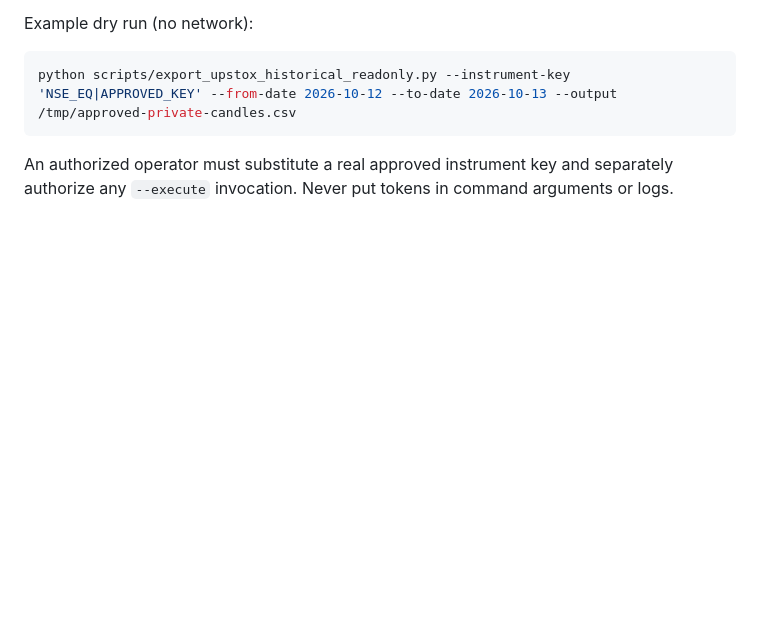
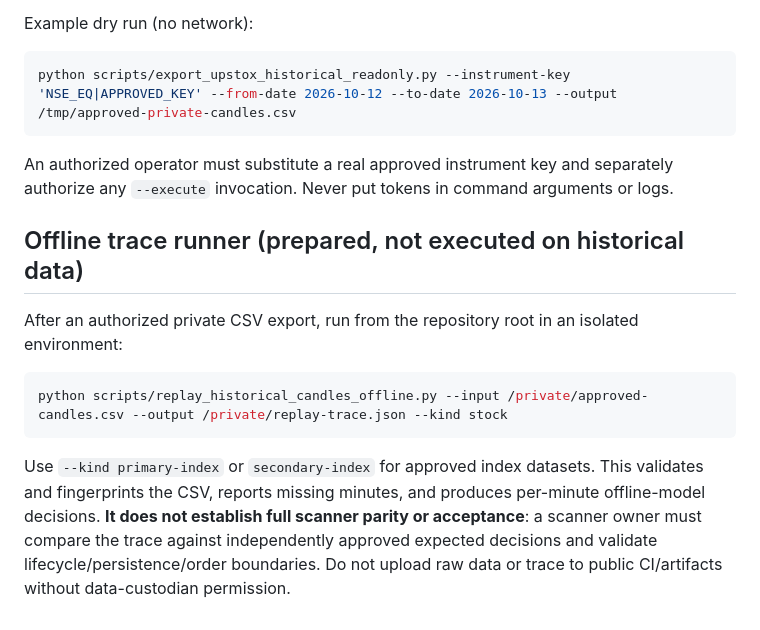
Before and after one commit to rukminaiah-dot/nse-momentum-scanner, a Markdown page: docs/pr-9-historical-replay-acquisition.md, the part around the change. GitHub-like rendering; blank space fills up the shorter version.

Commit message:
docs: add offline historical decision trace invocation and limitations

````diff
--- a/docs/pr-9-historical-replay-acquisition.md
+++ b/docs/pr-9-historical-replay-acquisition.md
@@ -39,3 +39,13 @@ python scripts/export_upstox_historical_readonly.py --instrument-key 'NSE_EQ|APP
 ```
 
 An authorized operator must substitute a real approved instrument key and separately authorize any `--execute` invocation. Never put tokens in command arguments or logs.
+
+## Offline trace runner (prepared, not executed on historical data)
+
+After an authorized private CSV export, run from the repository root in an isolated environment:
+
+```sh
+python scripts/replay_historical_candles_offline.py --input /private/approved-candles.csv --output /private/replay-trace.json --kind stock
+```
+
+Use `--kind primary-index` or `secondary-index` for approved index datasets. This validates and fingerprints the CSV, reports missing minutes, and produces per-minute offline-model decisions. **It does not establish full scanner parity or acceptance**: a scanner owner must compare the trace against independently approved expected decisions and validate lifecycle/persistence/order boundaries. Do not upload raw data or trace to public CI/artifacts without data-custodian permission.
````
